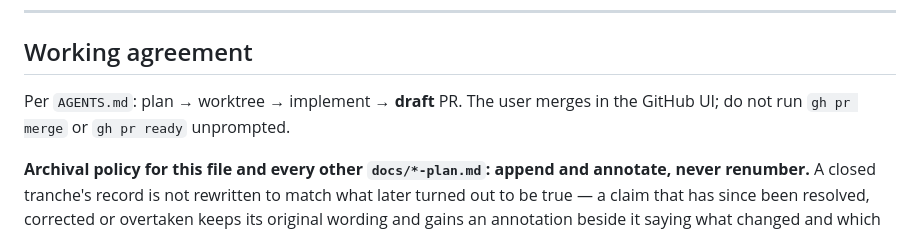
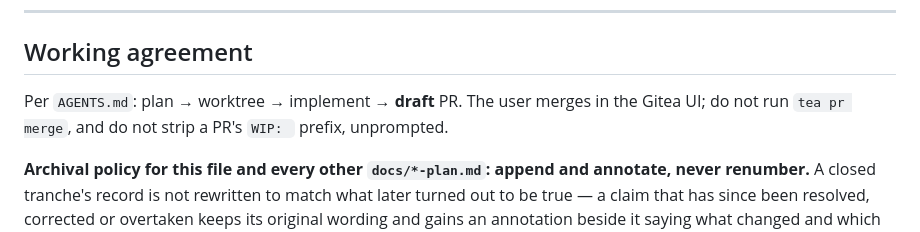
Before and after one commit to thomasN4/hitscan, a Markdown page: docs/refactor-plan.md, the part around the change. GitHub-like rendering.

```diff
--- a/docs/refactor-plan.md
+++ b/docs/refactor-plan.md
@@ -468,7 +468,8 @@ CT-bots work in a `docs/<tranche>-plan.md` of its own.
 ## Working agreement
 
 Per `AGENTS.md`: plan → worktree → implement → **draft** PR. The user merges in
-the GitHub UI; do not run `gh pr merge` or `gh pr ready` unprompted.
+the Gitea UI; do not run `tea pr merge`, and do not strip a PR's `WIP: ` prefix,
+unprompted.
 
 **Archival policy for this file and every other `docs/*-plan.md`: append and
 annotate, never renumber.** A closed tranche's record is not rewritten to match
```
Also changed, not shown: AGENTS.md (+10 -2 lines).
